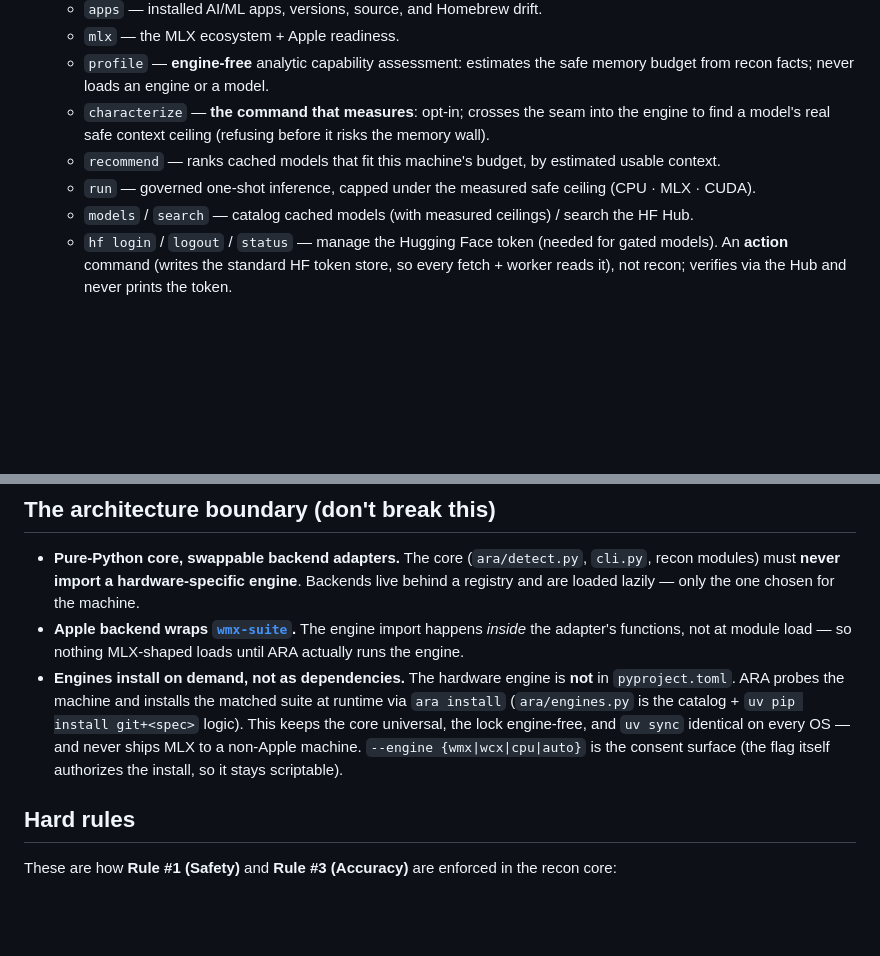
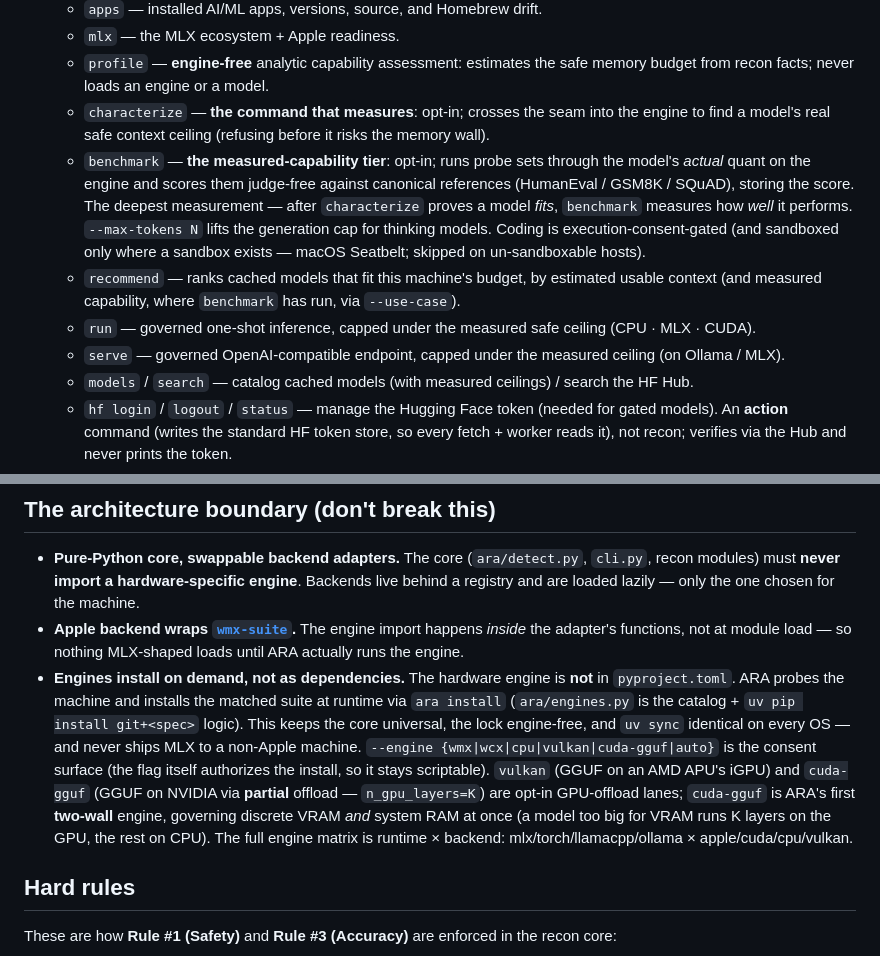
Before and after one commit to willsarg/project-ara, a Markdown page: AGENTS.md, 2 parts joined by grey strips. Drawn GitHub-style; blank space fills up the shorter version.

Commit message:
docs(AGENTS): document benchmark + serve commands and the cuda-gguf two-wall engine
The source-of-truth doc's command list omitted `benchmark` (the measured-capability
tier) and `serve`, and the --engine enumeration was stale ({wmx|wcx|cpu|auto} —
missing vulkan and the new cuda-gguf). Add them + describe cuda-gguf as ARA's first
two-wall (VRAM+RAM) partial-offload engine and the runtime×backend matrix.

Co-Authored-By: Claude Opus 4.8 (1M context) <noreply@anthropic.com>

```diff
--- a/AGENTS.md
+++ b/AGENTS.md
@@ -40,8 +40,16 @@ system, answers to all three. Canonical statement: the private vault's `ARA - Pr
     budget from recon facts; never loads an engine or a model.
   - `characterize` — **the command that measures**: opt-in; crosses the seam into the engine to
     find a model's real safe context ceiling (refusing before it risks the memory wall).
-  - `recommend` — ranks cached models that fit this machine's budget, by estimated usable context.
+  - `benchmark` — **the measured-capability tier**: opt-in; runs probe sets through the model's
+    *actual* quant on the engine and scores them judge-free against canonical references
+    (HumanEval / GSM8K / SQuAD), storing the score. The deepest measurement — after `characterize`
+    proves a model *fits*, `benchmark` measures how *well* it performs. `--max-tokens N` lifts the
+    generation cap for thinking models. Coding is execution-consent-gated (and sandboxed only where
+    a sandbox exists — macOS Seatbelt; skipped on un-sandboxable hosts).
+  - `recommend` — ranks cached models that fit this machine's budget, by estimated usable context
+    (and measured capability, where `benchmark` has run, via `--use-case`).
   - `run` — governed one-shot inference, capped under the measured safe ceiling (CPU · MLX · CUDA).
+  - `serve` — governed OpenAI-compatible endpoint, capped under the measured ceiling (on Ollama / MLX).
   - `models` / `search` — catalog cached models (with measured ceilings) / search the HF Hub.
   - `hf login` / `logout` / `status` — manage the Hugging Face token (needed for gated models). An
     **action** command (writes the standard HF token store, so every fetch + worker reads it), not
@@ -62,8 +70,13 @@ system, answers to all three. Canonical statement: the private vault's `ARA - Pr
   `pyproject.toml`. ARA probes the machine and installs the matched suite at runtime via
   `ara install` (`ara/engines.py` is the catalog + `uv pip install git+<spec>` logic). This
   keeps the core universal, the lock engine-free, and `uv sync` identical on every OS — and
-  never ships MLX to a non-Apple machine. `--engine {wmx|wcx|cpu|auto}` is the consent surface
-  (the flag itself authorizes the install, so it stays scriptable).
+  never ships MLX to a non-Apple machine. `--engine {wmx|wcx|cpu|vulkan|cuda-gguf|auto}` is the
+  consent surface (the flag itself authorizes the install, so it stays scriptable). `vulkan`
+  (GGUF on an AMD APU's iGPU) and `cuda-gguf` (GGUF on NVIDIA via **partial** offload —
+  `n_gpu_layers=K`) are opt-in GPU-offload lanes; `cuda-gguf` is ARA's first **two-wall** engine,
+  governing discrete VRAM *and* system RAM at once (a model too big for VRAM runs K layers on the
+  GPU, the rest on CPU). The full engine matrix is runtime × backend: mlx/torch/llamacpp/ollama ×
+  apple/cuda/cpu/vulkan.
 
 ## Hard rules
 
```
